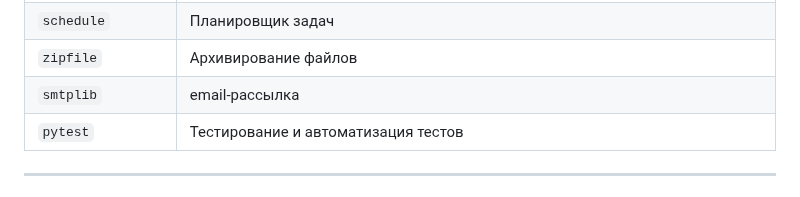
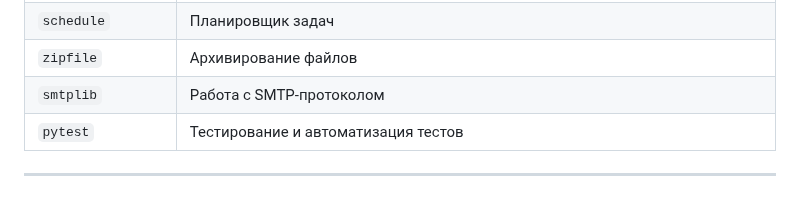
Before and after one commit to fetgrigory/Stock-Data-Service, a Markdown page: README.md, the part around the change. Rendered like a GitHub page.

```diff
--- a/README.md
+++ b/README.md
@@ -80,7 +80,7 @@ Number of transactions per day | Количество сделок за день
 | `pandas`| Обработка и очистка данных|
 | `schedule`| Планировщик задач |
 | `zipfile`| Архивирование файлов|
-| `smtplib`| email-рассылка|
+| `smtplib`| Работа с SMTP-протоколом|
 | `pytest`| Тестирование и автоматизация тестов|
 ---
 
```
